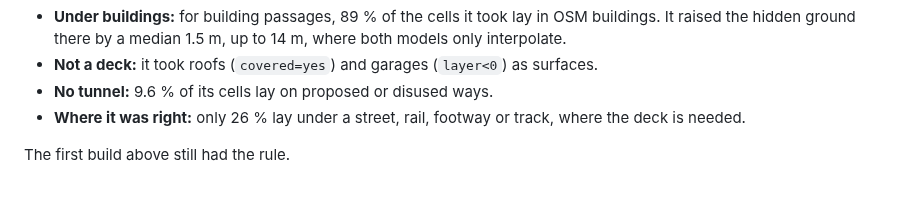
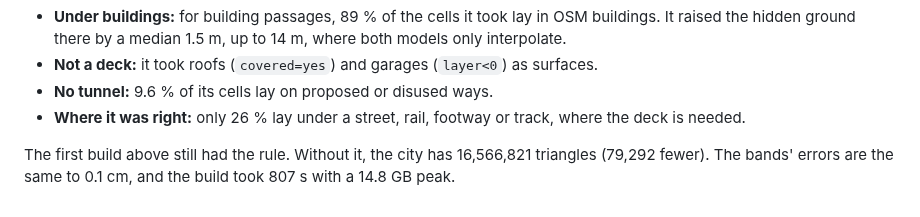
Before and after one commit to jnd-cz/prague-transport-sim, a Markdown page: docs/decisions/2026-11-05-ground-built-offline.md, the part around the change. GitHub-like rendering.

Commit message:
Decision record: the city mesh without the passages rule, 16,566,821 triangles (#428)
Co-Authored-By: Claude Opus 5.5 <noreply@anthropic.com>

```diff
--- a/docs/decisions/2026-11-05-ground-built-offline.md
+++ b/docs/decisions/2026-11-05-ground-built-offline.md
@@ -200,4 +200,5 @@ tiles, the rule (`fine_terrain.py`'s) took 161,164 cells inside the city:
 - **No tunnel:** 9.6 % of its cells lay on proposed or disused ways.
 - **Where it was right:** only 26 % lay under a street, rail, footway or track, where the deck is needed.
 
-The first build above still had the rule.
+The first build above still had the rule. Without it, the city has 16,566,821 triangles (79,292 fewer). The bands'
+errors are the same to 0.1 cm, and the build took 807 s with a 14.8 GB peak.
```
